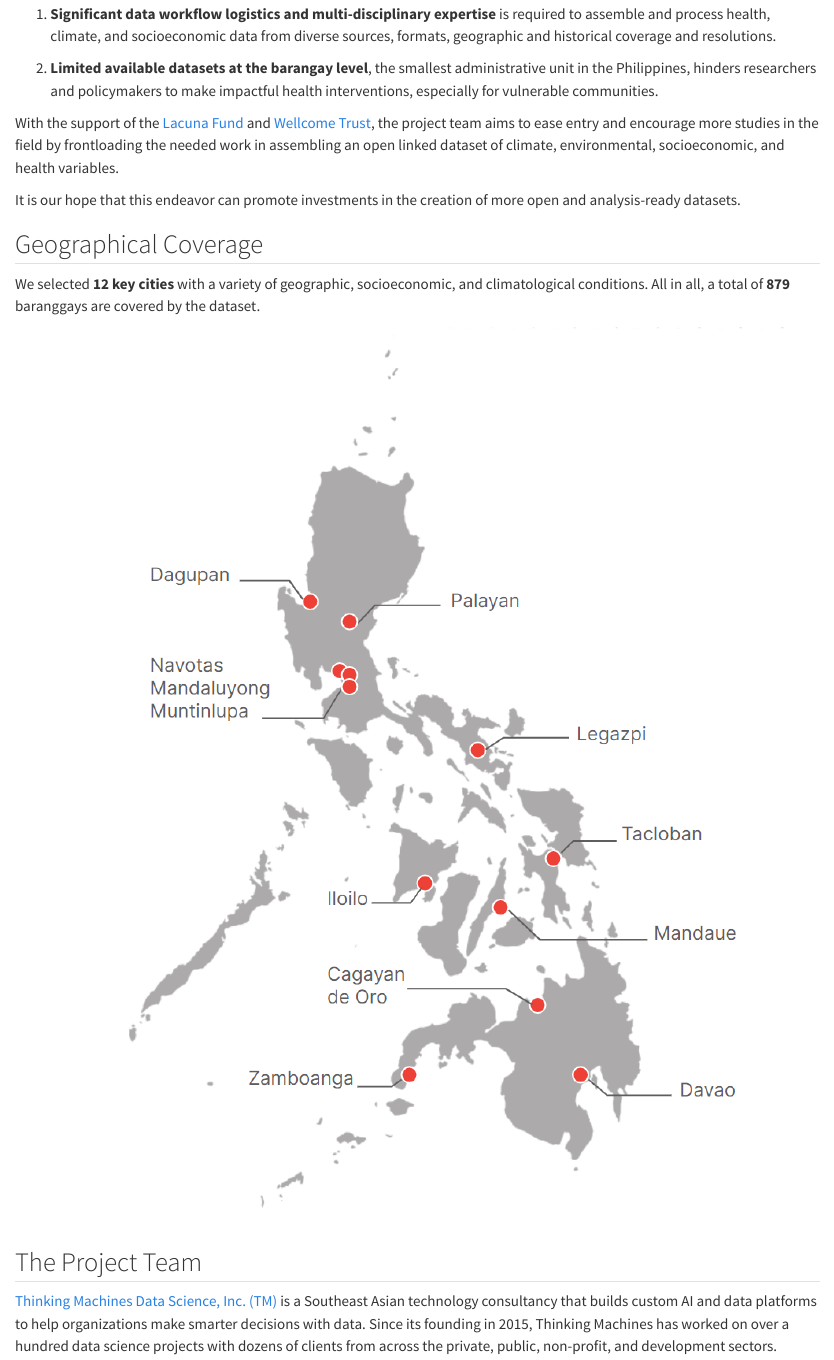
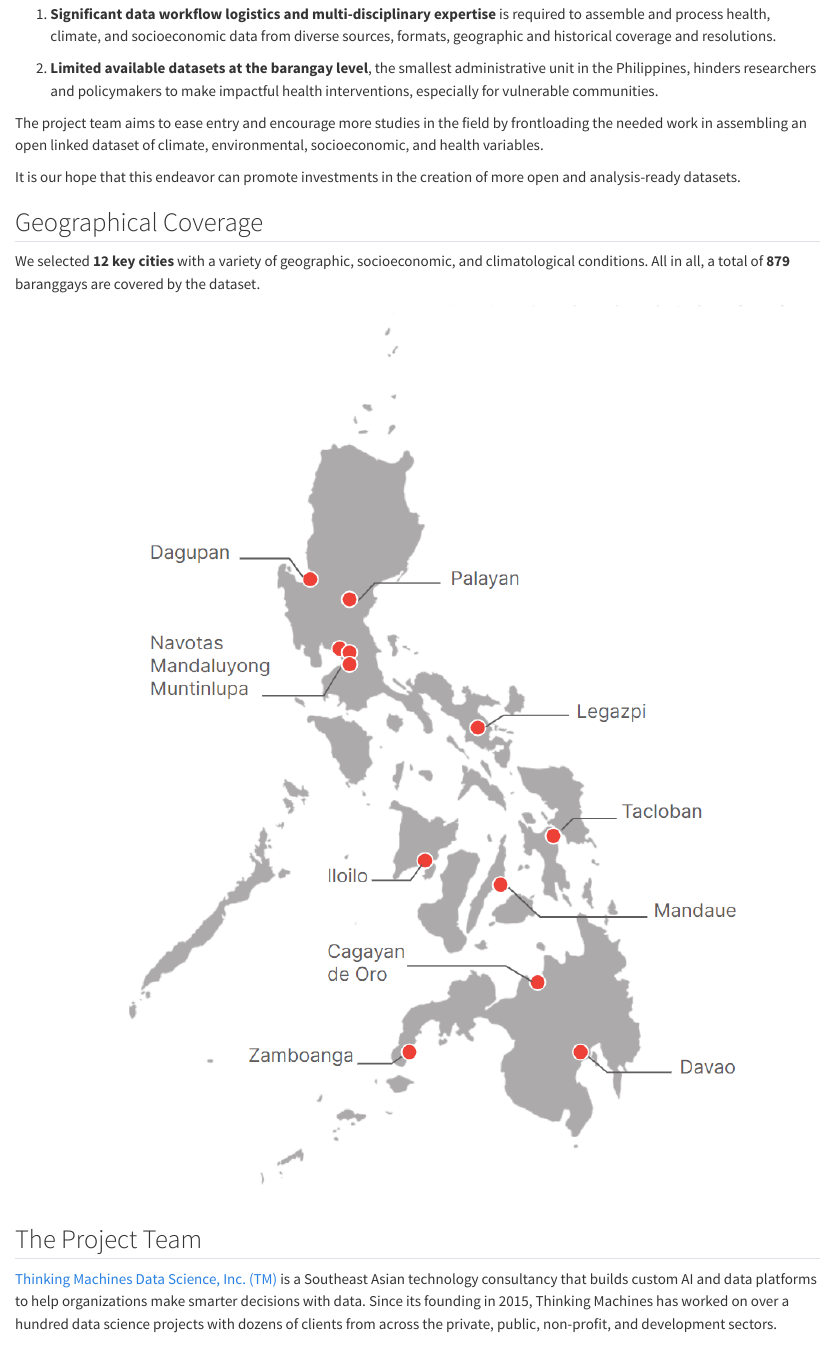
Before and after one commit to thinkingmachines/project-cchain, a Quarto document (about.qmd): the page in a window 1100 px wide, from 190 px down. Rendered offline with R 4.5, knitr and Pandoc in place of Quarto, with nearby package versions; the code chunks are not run, so their results and figures are left out.

Commit message:
fix About page

```diff
--- a/about.qmd
+++ b/about.qmd
@@ -11,7 +11,7 @@ While there is growing interest in modeling the health impacts of climate change
 
 2. **Limited available datasets at the barangay level**, the smallest administrative unit in the Philippines, hinders researchers and policymakers to make impactful health interventions, especially for vulnerable communities.
 
- With the support of the [Lacuna Fund](https://lacunafund.org/) and [Wellcome Trust](https://wellcome.org/), the project team aims to ease entry and encourage more studies in the field by frontloading the needed work in assembling an open linked dataset of climate, environmental, socioeconomic, and health variables.
+ The project team aims to ease entry and encourage more studies in the field by frontloading the needed work in assembling an open linked dataset of climate, environmental, socioeconomic, and health variables.
 
 It is our hope that this endeavor can promote investments in the creation of more open and analysis-ready datasets.
 
@@ -26,7 +26,7 @@ We selected **12 key cities** with a variety of geographic, socioeconomic, and c
 ## The Project Team
 
 
-[Thinking Machines Data Science, Inc. (TM)](ttps://epimetrics.com.ph/) is a Southeast Asian technology consultancy that builds custom AI and data platforms to help organizations make smarter decisions with data. Since its founding in 2015, Thinking Machines has worked on over a hundred data science projects with dozens of clients from across the private, public, non-profit, and development sectors.
+[Thinking Machines Data Science, Inc. (TM)](https://thinkingmachin.es/) is a Southeast Asian technology consultancy that builds custom AI and data platforms to help organizations make smarter decisions with data. Since its founding in 2015, Thinking Machines has worked on over a hundred data science projects with dozens of clients from across the private, public, non-profit, and development sectors.
 
 **Team members**
 
```
Also changed, not shown: about.qmd (2 more changed lines), 1 other file.
